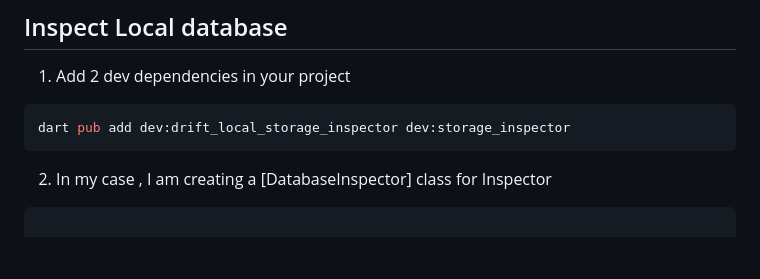
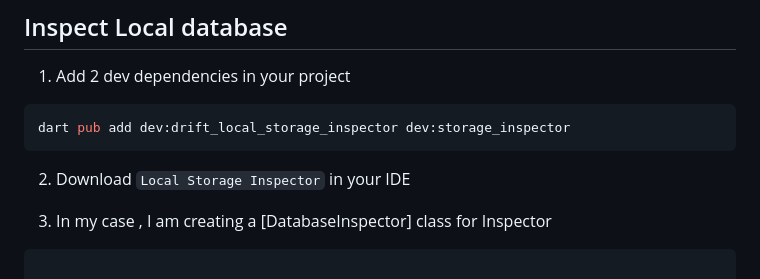
Before and after one commit to wdcs-vivekmakvana/flutter_drift_database, a Markdown page: README.md, the part around the change. GitHub-like rendering; blank space fills up the shorter version.

Commit message:
- Update missing steps

````diff
--- a/README.md
+++ b/README.md
@@ -114,8 +114,9 @@ class AppDatabase extends _$AppDatabase {
 ```dart
 dart pub add dev:drift_local_storage_inspector dev:storage_inspector
 ```
+2. Download `Local Storage Inspector` in your IDE
 
-2. In my case , I am creating a [DatabaseInspector] class for Inspector
+3. In my case , I am creating a [DatabaseInspector] class for Inspector
 
 ```dart
 
````
